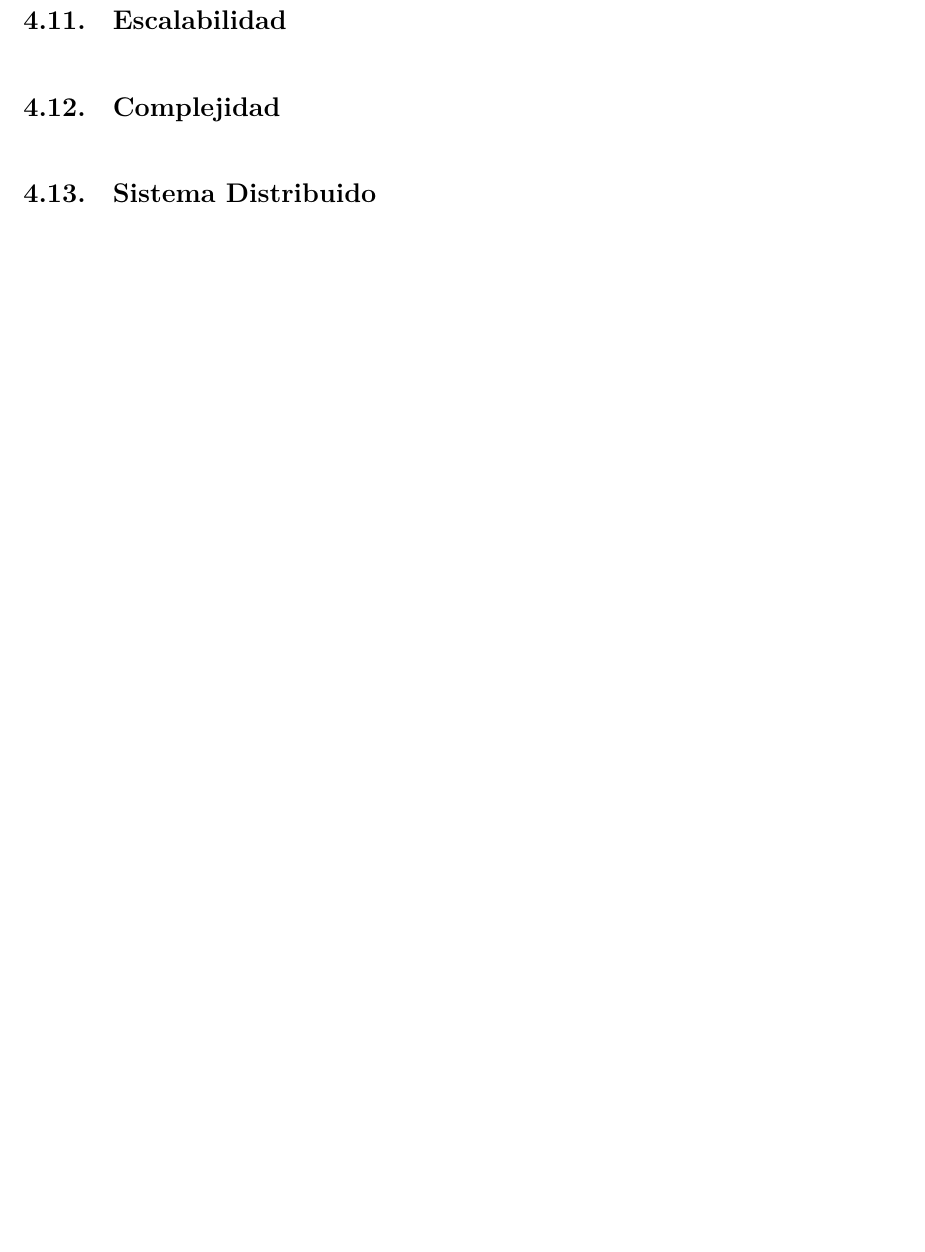
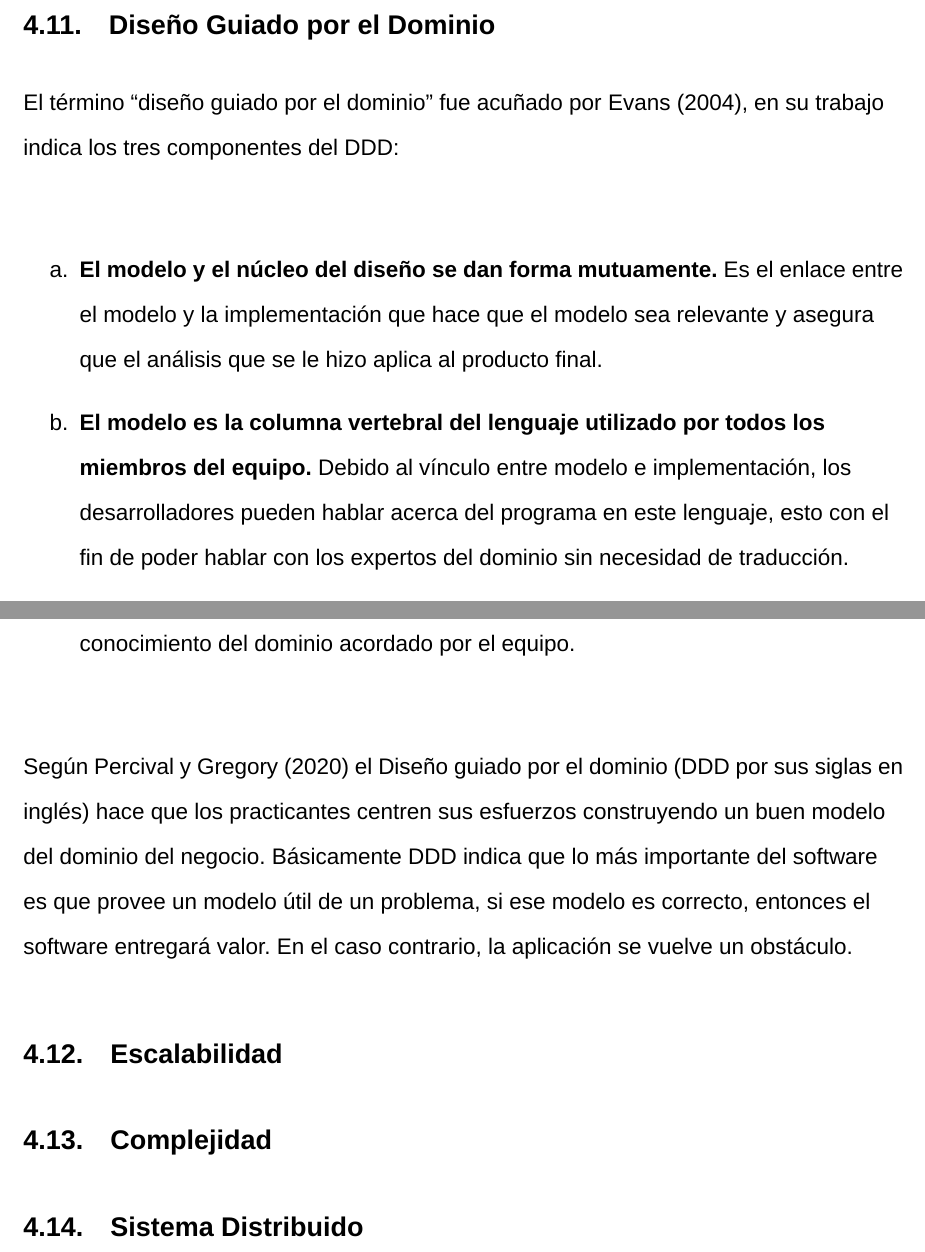
Before and after one commit to blackadress/monografia, a LaTeX document (index.tex, which reads src/components/4.marco_teorico.tex, src/header.sty): part of page 17 of 22 before the commit and two parts of pages 17 and 18 of 23 after it, the two joined at a grey line, cut at the place of the change, the shorter picture padded with empty space. Compiled offline with XeLaTeX.

Commit message:
apacite con natbib y mas marco teorico

```diff
--- a/src/components/4.marco_teorico.tex
+++ b/src/components/4.marco_teorico.tex
@@ -224,6 +233,28 @@ Según \cite{khononov2021learning} un dominio de negocio define el principal ár
 la empresa. En general es el servicio que la empresa provee a sus clientes.
 Una empresa puede operar en múltiples dominios de negocio.
 
+\subsection{Diseño Guiado por el Dominio}
+
+El término ``diseño guiado por el dominio'' fue acuñado por \cite{evans2004domain}, en su trabajo
+indica los tres componentes del DDD:
+
+\begin{enumerate}[a.]
+  \item \textbf{El modelo y el núcleo del diseño se dan forma mutuamente.}
+    Es el enlace entre el modelo y la implementación que hace que el modelo sea relevante y asegura que el
+    análisis que se le hizo aplica al producto final.
+  \item \textbf{El modelo es la columna vertebral del lenguaje utilizado por todos los miembros del equipo.}
+    Debido al vínculo entre modelo e implementación, los desarrolladores pueden hablar acerca del
+    programa en este lenguaje, esto con el fin de poder hablar con los expertos del dominio sin
+    necesidad de traducción.
+  \item \textbf{El modelo es conocimiento destilado.}
+    El modelo es la forma de estructurar conocimiento del dominio acordado por el equipo.
+\end{enumerate}
+
+Según \cite{percival2020architecture} el Diseño guiado por el dominio (DDD por sus siglas en inglés)
+hace que los practicantes centren sus esfuerzos construyendo un buen modelo del dominio del negocio.
+Básicamente DDD indica que lo más importante del software es que provee un modelo útil de un problema,
+si ese modelo es correcto, entonces el software entregará valor.
+En el caso contrario, la aplicación se vuelve un obstáculo.
 
 \subsection{Escalabilidad}
 
--- a/src/header.sty
+++ b/src/header.sty
@@ -2,9 +2,10 @@
 \usepackage{hyphenat}
 \usepackage[hidelinks]{hyperref}
 \usepackage[spanish]{babel}
+\usepackage[shortlabels]{enumitem}
+\usepackage{fontspec}
+  \setmainfont{LiberationSans}
 \usepackage{graphicx}
-% \usepackage{fontspec}
-%   \setmainfont{LiberationSans}
 \usepackage{setspace}
 \usepackage{fancyhdr}
 \usepackage{titlesec}
```
Also changed, not shown: index.tex (+0 -1 lines), refs.bib (+7 -0 lines), src/components/4.marco_teorico.tex (11 more changed lines), 1 other file.
